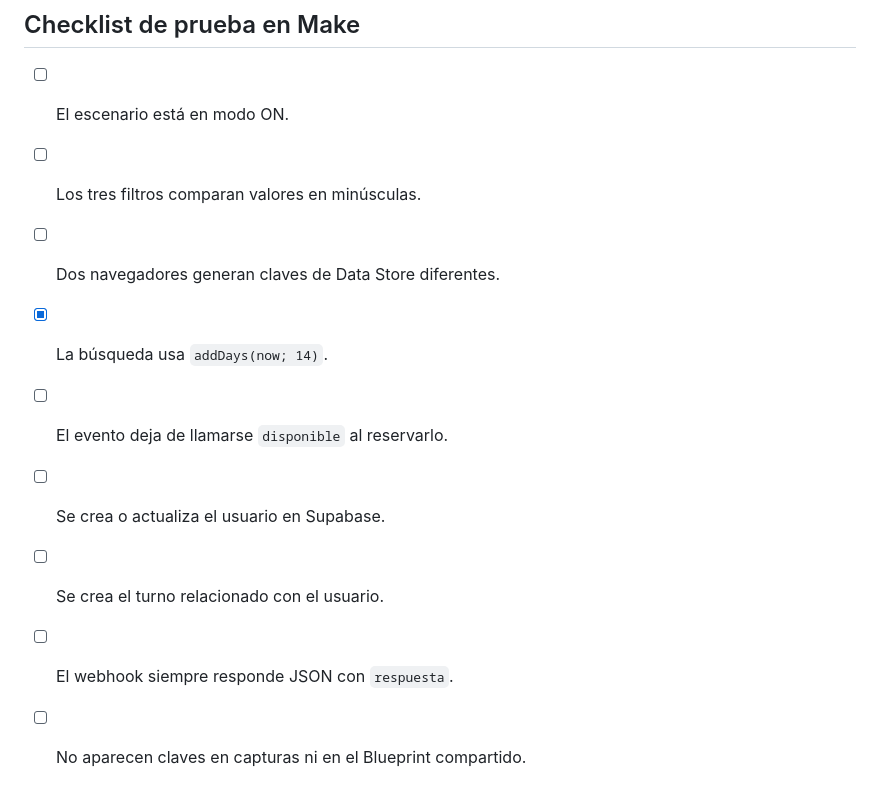
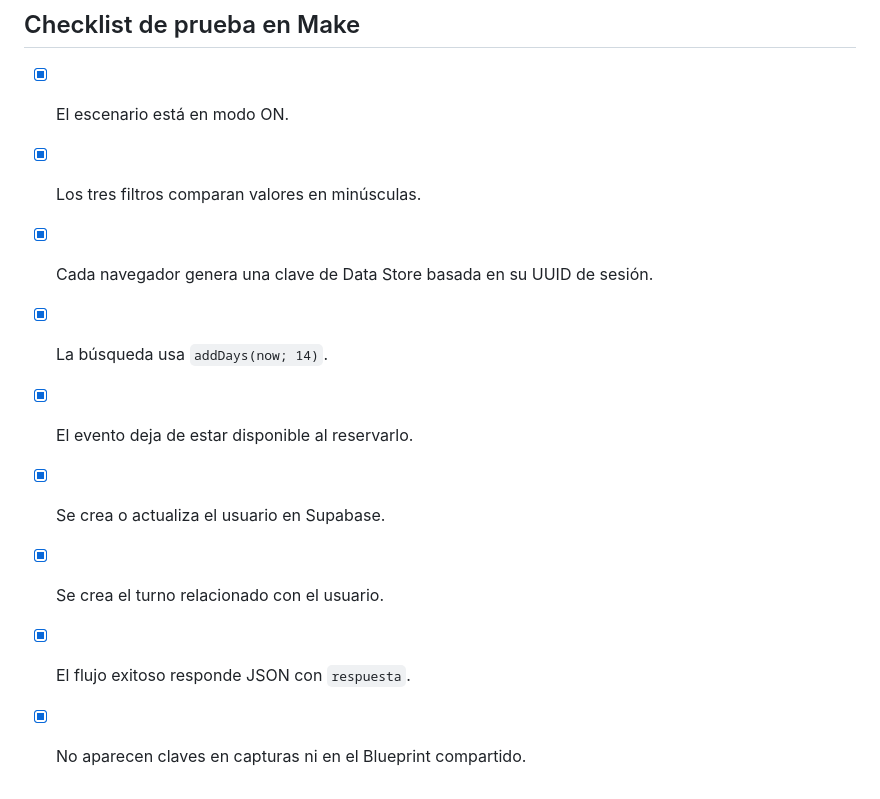
Before and after one commit to uriquin99/chatbot-turnos, a Markdown page: docs/make-produccion.md, the part around the change. Drawn GitHub-style.

Commit message:
docs: completa checklist de Make

```diff
--- a/docs/make-produccion.md
+++ b/docs/make-produccion.md
@@ -179,12 +179,12 @@ Si Calendar falla, no se debe guardar un turno confirmado. Agregar un **error ha
 
 ## Checklist de prueba en Make
 
-- [ ] El escenario está en modo ON.
-- [ ] Los tres filtros comparan valores en minúsculas.
-- [ ] Dos navegadores generan claves de Data Store diferentes.
+- [x] El escenario está en modo ON.
+- [x] Los tres filtros comparan valores en minúsculas.
+- [x] Cada navegador genera una clave de Data Store basada en su UUID de sesión.
 - [x] La búsqueda usa `addDays(now; 14)`.
-- [ ] El evento deja de llamarse `disponible` al reservarlo.
-- [ ] Se crea o actualiza el usuario en Supabase.
-- [ ] Se crea el turno relacionado con el usuario.
-- [ ] El webhook siempre responde JSON con `respuesta`.
-- [ ] No aparecen claves en capturas ni en el Blueprint compartido.
+- [x] El evento deja de estar disponible al reservarlo.
+- [x] Se crea o actualiza el usuario en Supabase.
+- [x] Se crea el turno relacionado con el usuario.
+- [x] El flujo exitoso responde JSON con `respuesta`.
+- [x] No aparecen claves en capturas ni en el Blueprint compartido.
```
